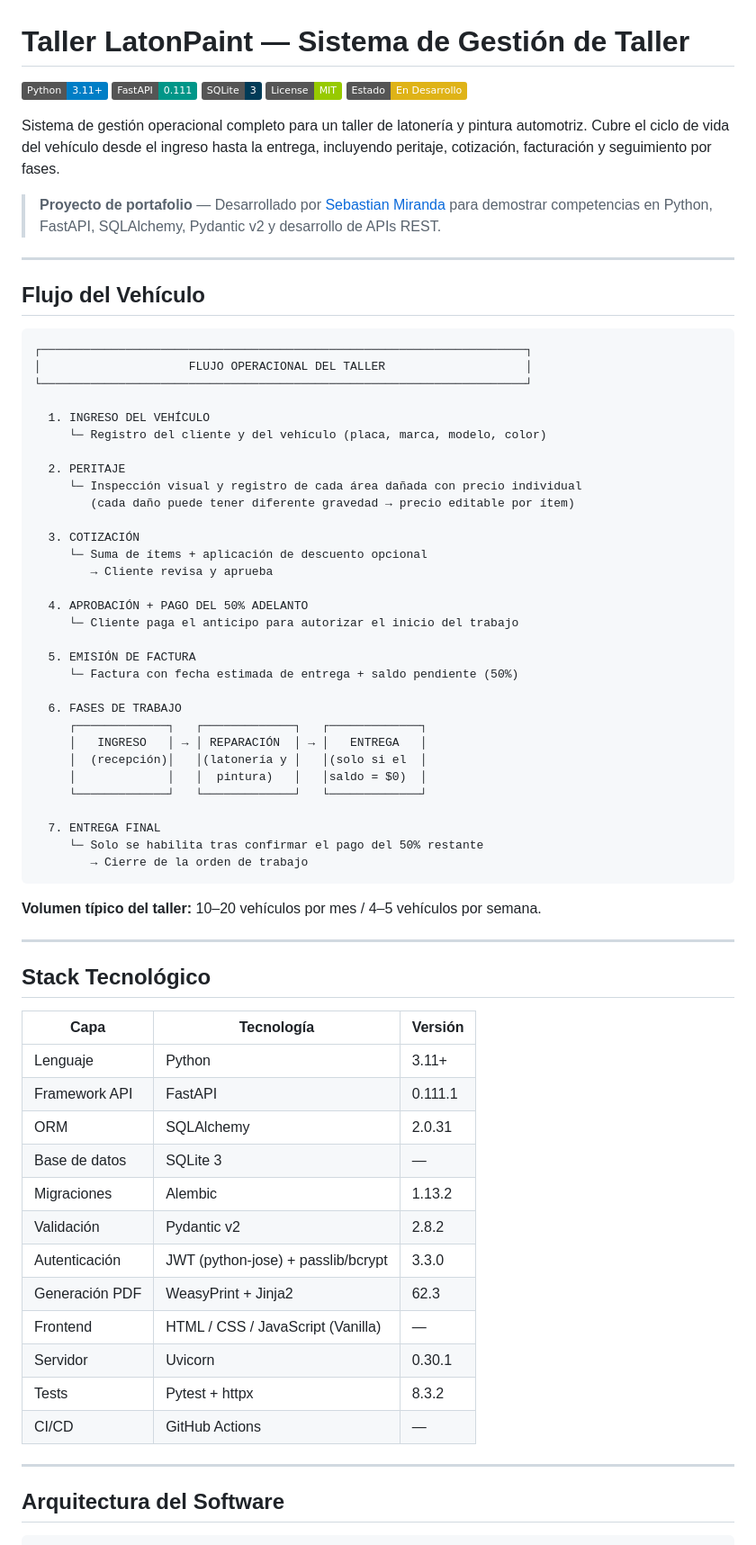
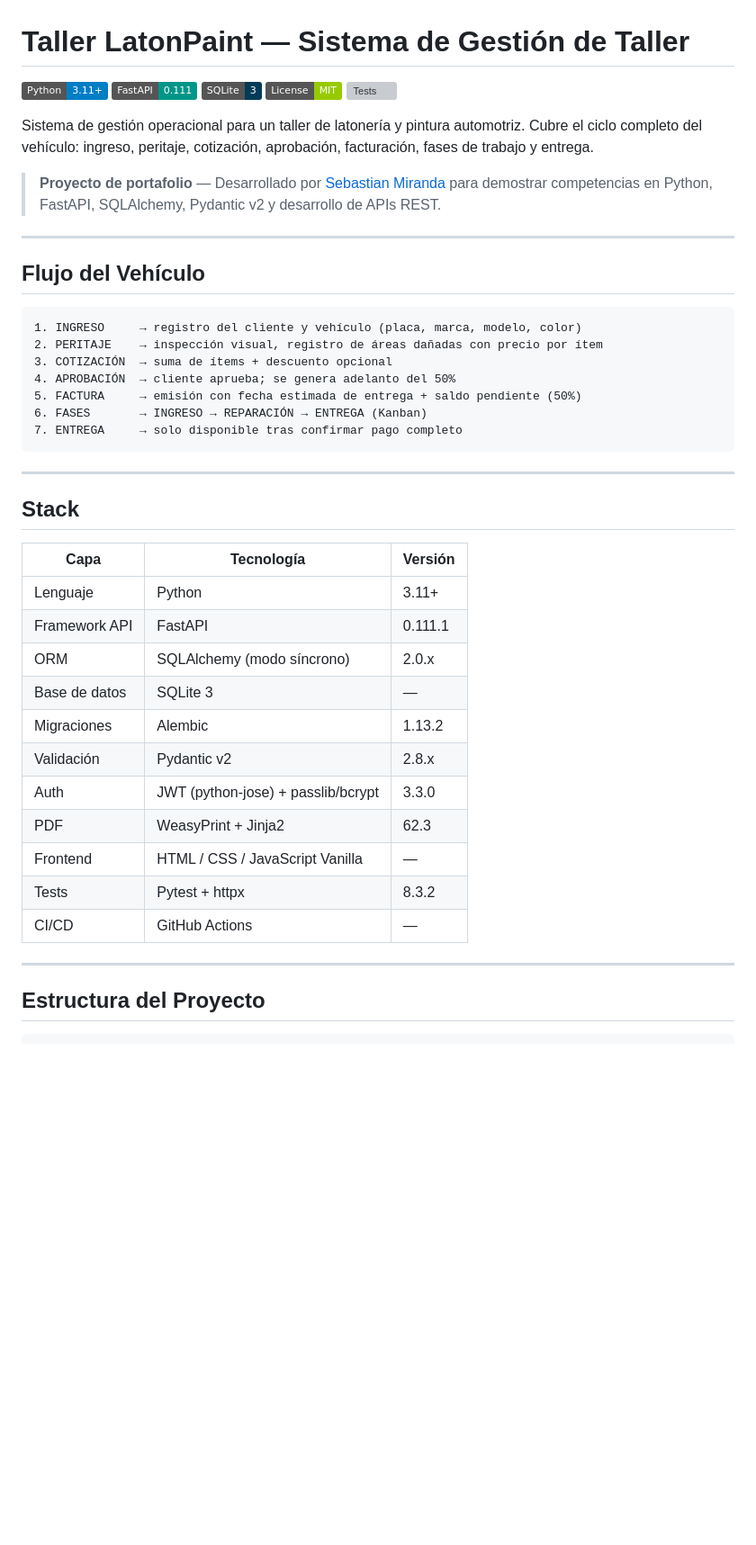
Before and after one commit to Sebastian-DevIA/01_soft_lat_y_pintura, a Markdown page: README.md, the part around one of its changes. Shown at 90% size. Rendered like a GitHub page; badges without logos; blank space fills up the shorter version; grey boxes are pictures that could not be loaded.

````diff
--- a/README.md
+++ b/README.md
@@ -4,9 +4,9 @@
 ![FastAPI](https://img.shields.io/badge/FastAPI-0.111-009688?logo=fastapi)
 ![SQLite](https://img.shields.io/badge/SQLite-3-003B57?logo=sqlite)
 ![License](https://img.shields.io/badge/License-MIT-green)
-![Estado](https://img.shields.io/badge/Estado-En%20Desarrollo-yellow)
+![Tests](https://img.shields.io/badge/Tests-29%2F29-brightgreen)
 
-Sistema de gestión operacional completo para un taller de latonería y pintura automotriz. Cubre el ciclo de vida del vehículo desde el ingreso hasta la entrega, incluyendo peritaje, cotización, facturación y seguimiento por fases.
+Sistema de gestión operacional para un taller de latonería y pintura automotriz. Cubre el ciclo completo del vehículo: ingreso, peritaje, cotización, aprobación, facturación, fases de trabajo y entrega.
 
 > **Proyecto de portafolio** — Desarrollado por [Sebastian Miranda](https://github.com/Sebastian-DevIA) para demostrar competencias en Python, FastAPI, SQLAlchemy, Pydantic v2 y desarrollo de APIs REST.
 
@@ -15,62 +15,35 @@ Sistema de gestión operacional completo para un taller de latonería y pintura
 ## Flujo del Vehículo
 
 ```
-┌─────────────────────────────────────────────────────────────────────┐
-│                     FLUJO OPERACIONAL DEL TALLER                    │
-└─────────────────────────────────────────────────────────────────────┘
-
-  1. INGRESO DEL VEHÍCULO
-     └─ Registro del cliente y del vehículo (placa, marca, modelo, color)
-
-  2. PERITAJE
-     └─ Inspección visual y registro de cada área dañada con precio individual
-        (cada daño puede tener diferente gravedad → precio editable por ítem)
-
-  3. COTIZACIÓN
-     └─ Suma de ítems + aplicación de descuento opcional
-        → Cliente revisa y aprueba
-
-  4. APROBACIÓN + PAGO DEL 50% ADELANTO
-     └─ Cliente paga el anticipo para autorizar el inicio del trabajo
-
-  5. EMISIÓN DE FACTURA
-     └─ Factura con fecha estimada de entrega + saldo pendiente (50%)
-
-  6. FASES DE TRABAJO
-     ┌─────────────┐   ┌─────────────┐   ┌─────────────┐
-     │   INGRESO   │ → │ REPARACIÓN  │ → │   ENTREGA   │
-     │  (recepción)│   │(latonería y │   │(solo si el  │
-     │             │   │  pintura)   │   │saldo = $0)  │
-     └─────────────┘   └─────────────┘   └─────────────┘
-
-  7. ENTREGA FINAL
-     └─ Solo se habilita tras confirmar el pago del 50% restante
-        → Cierre de la orden de trabajo
+1. INGRESO     → registro del cliente y vehículo (placa, marca, modelo, color)
+2. PERITAJE    → inspección visual, registro de áreas dañadas con precio por ítem
+3. COTIZACIÓN  → suma de ítems + descuento opcional
+4. APROBACIÓN  → cliente aprueba; se genera adelanto del 50%
+5. FACTURA     → emisión con fecha estimada de entrega + saldo pendiente (50%)
+6. FASES       → INGRESO → REPARACIÓN → ENTREGA (Kanban)
+7. ENTREGA     → solo disponible tras confirmar pago completo
 ```
-
-**Volumen típico del taller:** 10–20 vehículos por mes / 4–5 vehículos por semana.
 
 ---
 
-## Stack Tecnológico
+## Stack
 
-| Capa            | Tecnología                         | Versión  |
-|-----------------|------------------------------------|----------|
-| Lenguaje        | Python                             | 3.11+    |
-| Framework API   | FastAPI                            | 0.111.1  |
-| ORM             | SQLAlchemy                         | 2.0.31   |
-| Base de datos   | SQLite 3                           | —        |
-| Migraciones     | Alembic                            | 1.13.2   |
-| Validación      | Pydantic v2                        | 2.8.2    |
-| Autenticación   | JWT (python-jose) + passlib/bcrypt | 3.3.0    |
-| Generación PDF  | WeasyPrint + Jinja2                | 62.3     |
-| Frontend        | HTML / CSS / JavaScript (Vanilla)  | —        |
-| Servidor        | Uvicorn                            | 0.30.1   |
-| Tests           | Pytest + httpx                     | 8.3.2    |
-| CI/CD           | GitHub Actions                     | —        |
+| Capa          | Tecnología                       | Versión  |
+|---------------|----------------------------------|----------|
+| Lenguaje      | Python                           | 3.11+    |
+| Framework API | FastAPI                          | 0.111.1  |
+| ORM           | SQLAlchemy (modo síncrono)       | 2.0.x    |
+| Base de datos | SQLite 3                         | —        |
+| Migraciones   | Alembic                          | 1.13.2   |
+| Validación    | Pydantic v2                      | 2.8.x    |
+| Auth          | JWT (python-jose) + passlib/bcrypt | 3.3.0  |
+| PDF           | WeasyPrint + Jinja2              | 62.3     |
+| Frontend      | HTML / CSS / JavaScript Vanilla  | —        |
+| Tests         | Pytest + httpx                   | 8.3.2    |
+| CI/CD         | GitHub Actions                   | —        |
 
 ---
 
-## Arquitectura del Software
+## Estructura del Proyecto
 
 ```
````
Also changed, not shown: other parts of README.md (+105 -165 lines), CLAUDE.md (+132 -146 lines).
